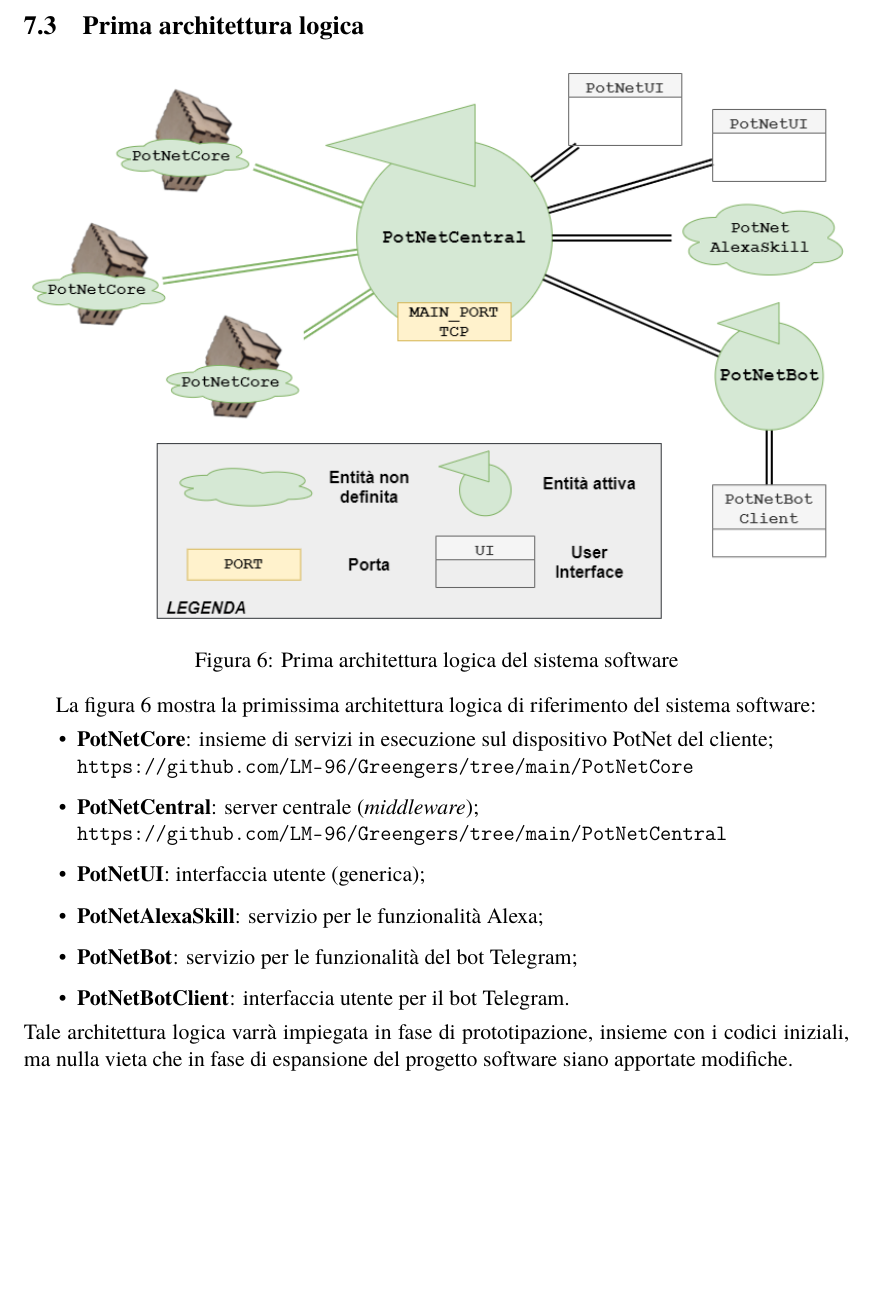
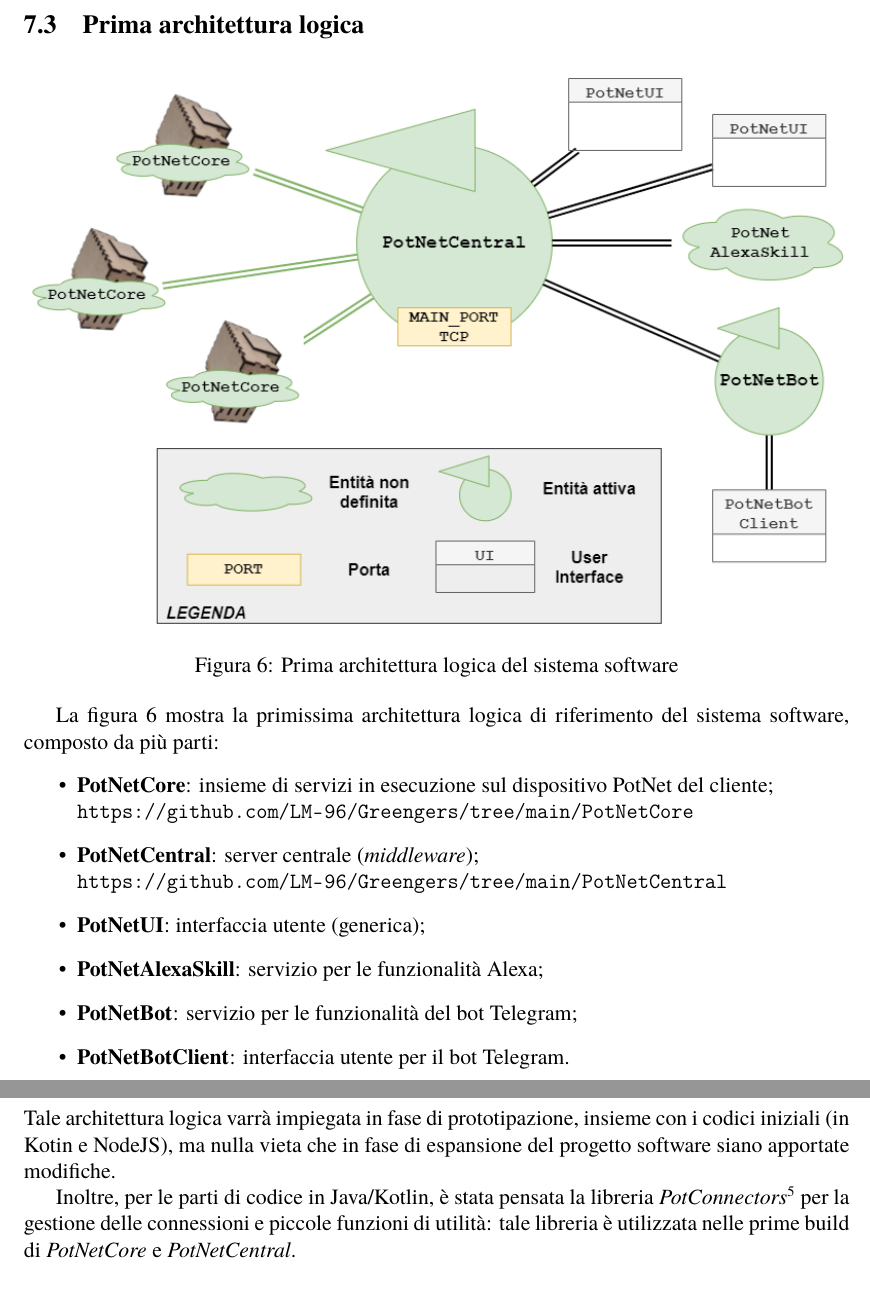
Before and after one commit to LM-96/Greengers, a LaTeX document (Report/Report.tex, which reads Report/section/7_product_operation.tex): part of page 11 of 12 before the commit and two parts of pages 11 and 12 of 12 after it, the two joined at a grey line, cut so that both start at the same text, the shorter picture padded with empty space. Compiled offline with pdfLaTeX.

Commit message:
Updated logical architecture

```diff
--- a/Report/section/7_product_operation.tex
+++ b/Report/section/7_product_operation.tex
@@ -29,7 +29,7 @@ Il software necessario al funzionamento di PotNetBot, della skill di Alexa e del
 	\label{fig:logical_arch}
 \end{figure}
 
-La figura \ref{fig:logical_arch} mostra la primissima architettura logica di riferimento del sistema software:
+La figura \ref{fig:logical_arch} mostra la primissima architettura logica di riferimento del sistema software, composto da più parti:
 \begin{itemize}
 	\item \textbf{PotNetCore}: insieme di servizi in esecuzione sul dispositivo PotNet del cliente;\\
 	\url{https://github.com/LM-96/Greengers/tree/main/PotNetCore}
@@ -44,7 +44,9 @@ La figura \ref{fig:logical_arch} mostra la primissima architettura logica di rif
 
 	\item \textbf{PotNetBotClient}: interfaccia utente per il bot Telegram.
 \end{itemize}
-Tale architettura logica varrà impiegata in fase di prototipazione, insieme con i codici iniziali, ma nulla vieta che in fase di espansione del progetto software siano apportate modifiche.
+Tale architettura logica varrà impiegata in fase di prototipazione, insieme con i codici iniziali (in Kotin e NodeJS), ma nulla vieta che in fase di espansione del progetto software siano apportate modifiche.
+
+Inoltre, per le parti di codice in Java/Kotlin, è stata pensata la libreria \textit{PotConnectors}\footnote{https://github.com/LM-96/Greengers/tree/main/PotConnectors} per la gestione delle connessioni e piccole funzioni di utilità: tale libreria è utilizzata nelle prime build di \textit{PotNetCore} e \textit{PotNetCentral}.
 
 \subsubsection{Modularità}
 
```
Also changed, not shown: Report/Report.pdf, 2 other files.
